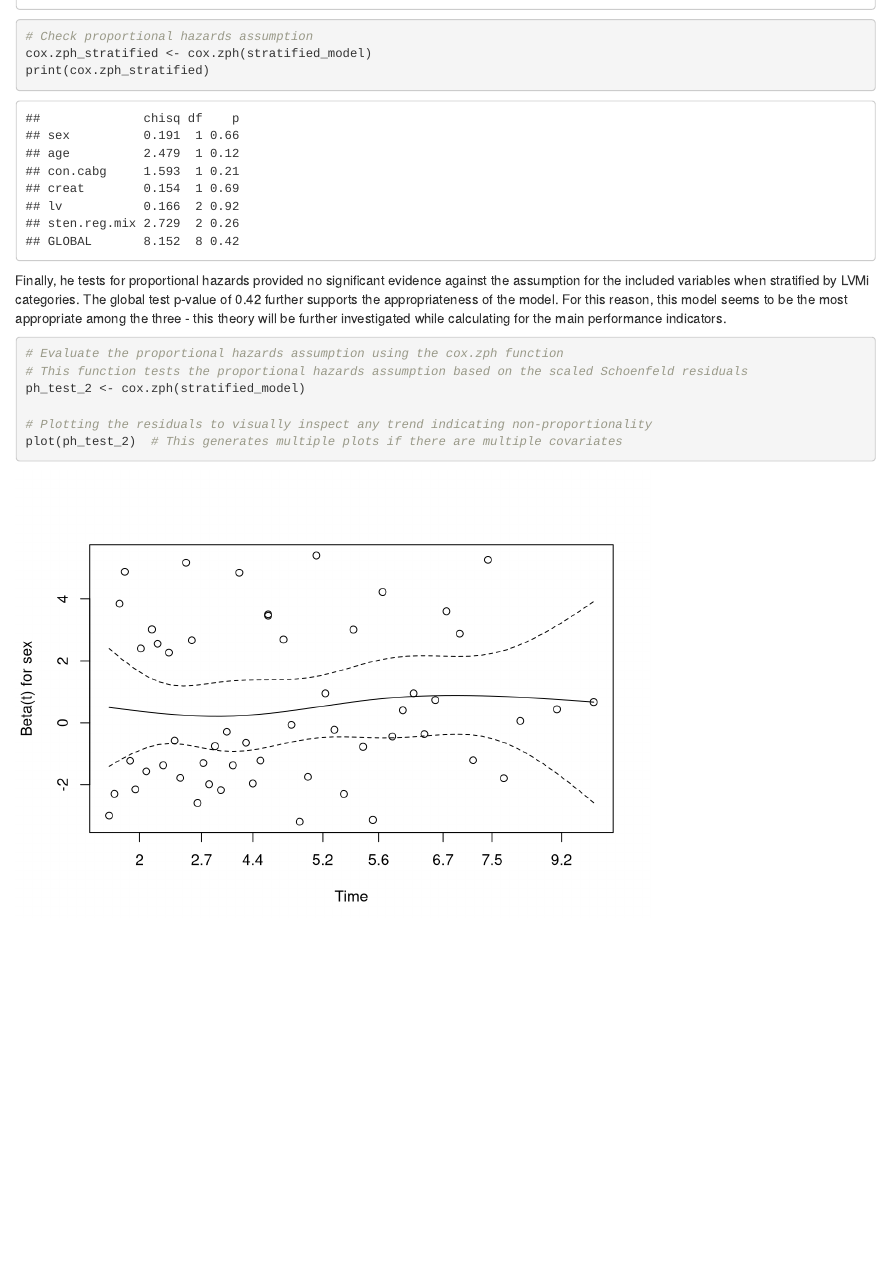
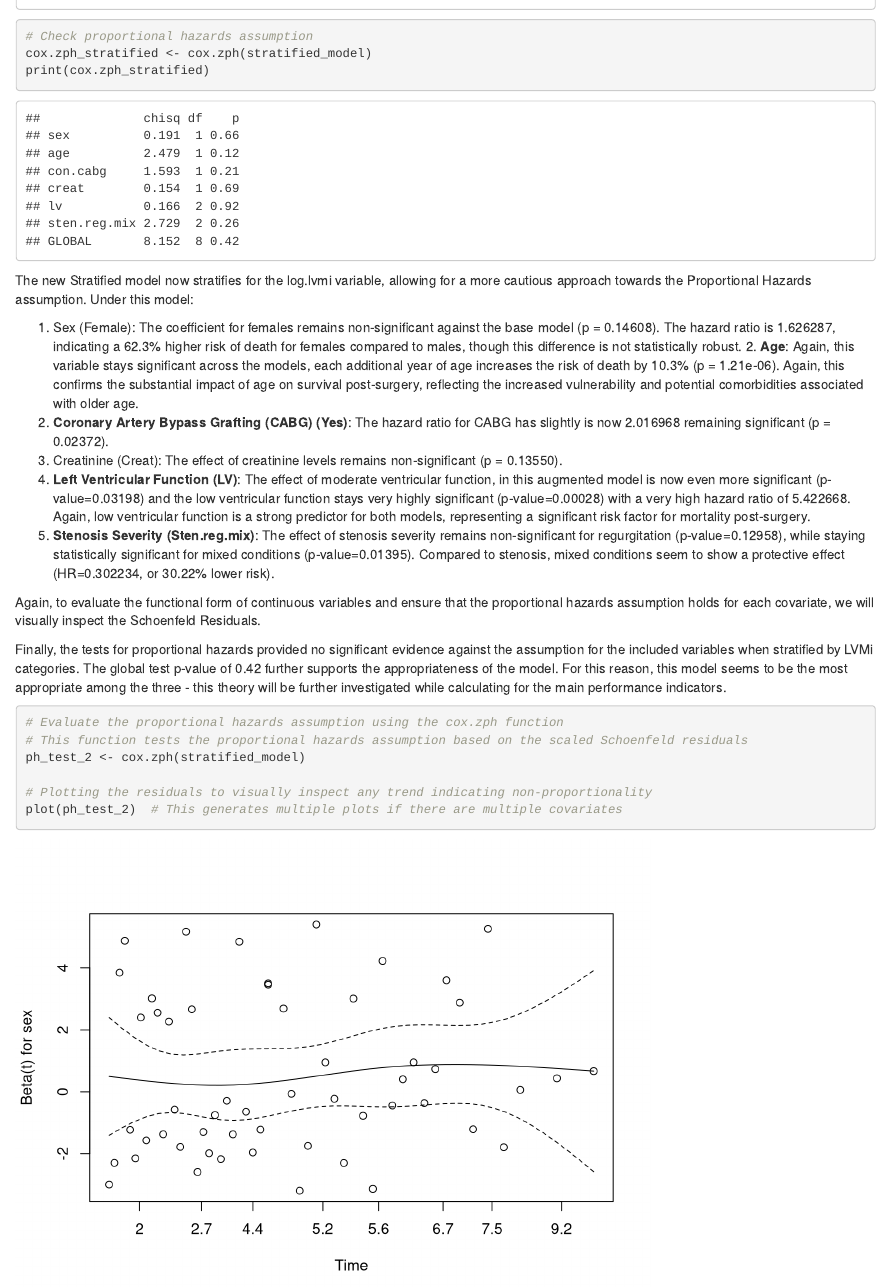
Before and after one commit to darthgween/BigDataInHealthCareProject, an R Markdown document (HeartValve_MARKDOWN.Rmd): the page in a window 1100 px wide, from 7210 px down. Rendered offline with R 4.5, knitr and Pandoc, with nearby package versions; some code elsewhere in the file could not run offline.

Commit message:
Update ultimi commenti

````diff
--- a/HeartValve_MARKDOWN.Rmd
+++ b/HeartValve_MARKDOWN.Rmd
@@ -409,8 +409,17 @@ summary(stratified_model)
 cox.zph_stratified <- cox.zph(stratified_model)
 print(cox.zph_stratified)
 ```
+The new Stratified model now stratifies for the log.lvmi variable, allowing for a more cautious approach towards the Proportional Hazards assumption. Under this model:
 
-Finally, he tests for proportional hazards provided no significant evidence against the assumption for the included variables when stratified by LVMi categories. The global test p-value of 0.42 further supports the appropriateness of the model. For this reason, this model seems to be the most appropriate among the three - this theory will be further investigated while calculating for the main performance indicators.
+1. Sex (Female): The coefficient for females remains non-significant against the base model (p = 0.14608). The hazard ratio is 1.626287, indicating a 62.3% higher risk of death for females compared to males, though this difference is not statistically robust. 2. **Age**: Again, this variable stays significant across the models, each additional year of age increases the risk of death by 10.3% (p = 1.21e-06). Again, this confirms the substantial impact of age on survival post-surgery, reflecting the increased vulnerability and potential comorbidities associated with older age.
+3. **Coronary Artery Bypass Grafting (CABG) (Yes)**: The hazard ratio for CABG has slightly is now 2.016968 remaining significant (p = 0.02372).
+4. Creatinine (Creat): The effect of creatinine levels remains non-significant (p = 0.13550).
+5. **Left Ventricular Function (LV)**: The effect of moderate ventricular function, in this augmented model is now even more significant (p-value=0.03198) and the low ventricular function stays very highly significant (p-value=0.00028) with a very high hazard ratio of 5.422668. Again, low ventricular function is a strong predictor for both models, representing a significant risk factor for mortality post-surgery.
+6. **Stenosis Severity (Sten.reg.mix)**: The effect of stenosis severity remains non-significant for regurgitation (p-value=0.12958), while staying statistically significant for mixed conditions (p-value=0.01395). Compared to stenosis, mixed conditions seem to show a protective effect (HR=0.302234, or 30.22% lower risk).
+
+Again, to evaluate the functional form of continuous variables and ensure that the proportional hazards assumption holds for each covariate, we will visually inspect the Schoenfeld Residuals.
+
+Finally, the tests for proportional hazards provided no significant evidence against the assumption for the included variables when stratified by LVMi categories. The global test p-value of 0.42 further supports the appropriateness of the model. For this reason, this model seems to be the most appropriate among the three - this theory will be further investigated while calculating for the main performance indicators.
 
 ```{r Schonefeld and Martingale Residuals}
 # Evaluate the proportional hazards assumption using the cox.zph function
````
